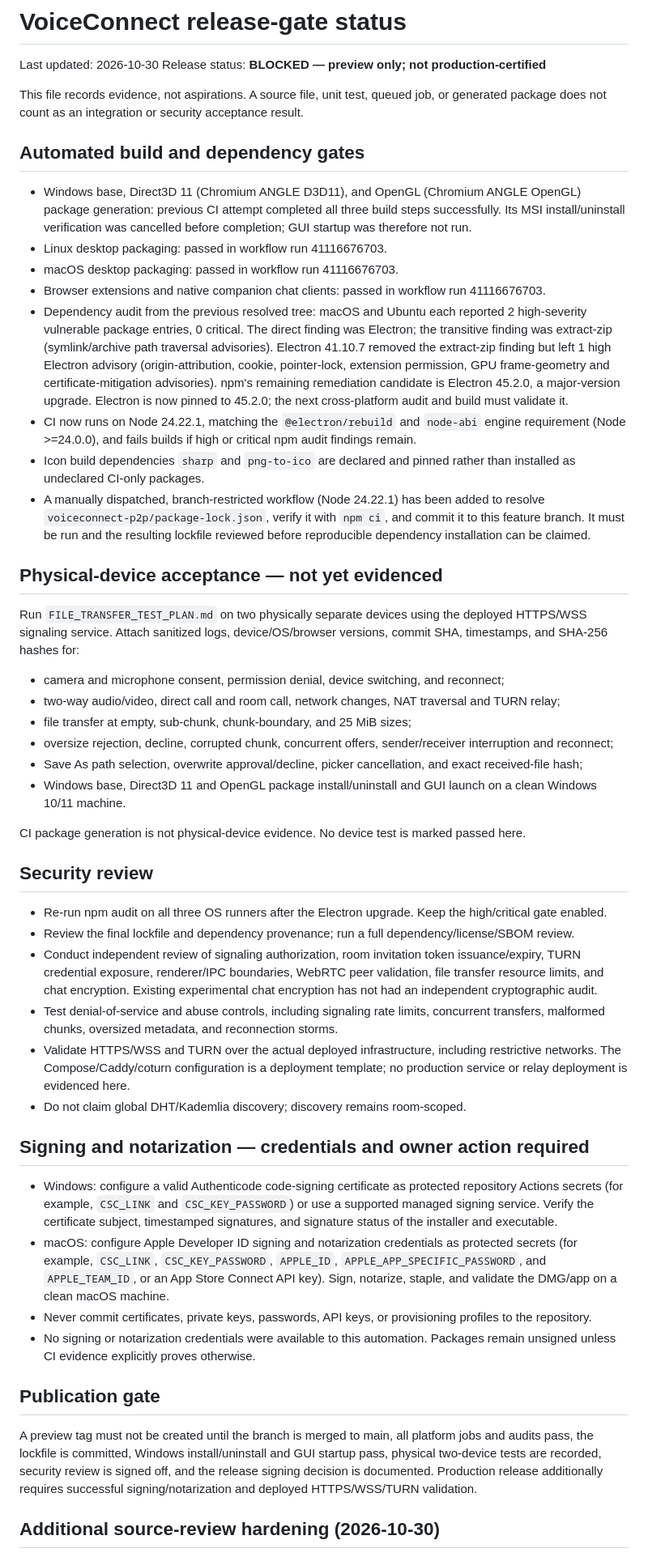
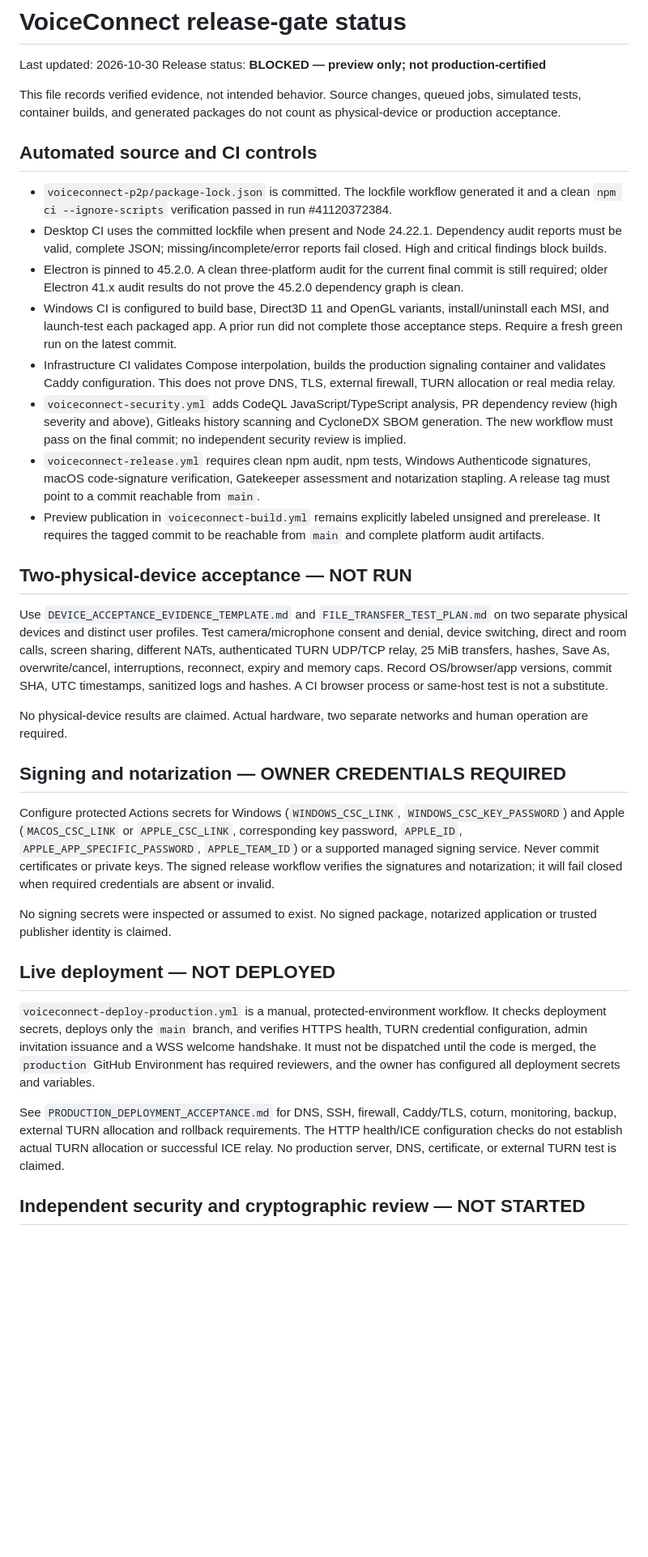
Before and after one commit to amerhwitat/test, a Markdown page: voiceconnect-p2p/RELEASE_GATE_STATUS.md, the part around one of its changes. Shown at 81% size. Drawn GitHub-style; blank space fills up the shorter version.

Commit message:
docs(voiceconnect): consolidate current release gates and external evidence requirements

```diff
--- a/voiceconnect-p2p/RELEASE_GATE_STATUS.md
+++ b/voiceconnect-p2p/RELEASE_GATE_STATUS.md
@@ -3,50 +3,36 @@
 Last updated: 2026-10-30
 Release status: **BLOCKED — preview only; not production-certified**
 
-This file records evidence, not aspirations. A source file, unit test, queued job, or generated package does not count as an integration or security acceptance result.
+This file records verified evidence, not intended behavior. Source changes, queued jobs, simulated tests, container builds, and generated packages do not count as physical-device or production acceptance.
 
-## Automated build and dependency gates
+## Automated source and CI controls
 
-- Windows base, Direct3D 11 (Chromium ANGLE D3D11), and OpenGL (Chromium ANGLE OpenGL) package generation: previous CI attempt completed all three build steps successfully. Its MSI install/uninstall verification was cancelled before completion; GUI startup was therefore not run.
-- Linux desktop packaging: passed in workflow run 41116676703.
-- macOS desktop packaging: passed in workflow run 41116676703.
-- Browser extensions and native companion chat clients: passed in workflow run 41116676703.
-- Dependency audit from the previous resolved tree: macOS and Ubuntu each reported 2 high-severity vulnerable package entries, 0 critical. The direct finding was Electron; the transitive finding was extract-zip (symlink/archive path traversal advisories). Electron 41.10.7 removed the extract-zip finding but left 1 high Electron advisory (origin-attribution, cookie, pointer-lock, extension permission, GPU frame-geometry and certificate-mitigation advisories). npm's remaining remediation candidate is Electron 45.2.0, a major-version upgrade. Electron is now pinned to 45.2.0; the next cross-platform audit and build must validate it.
-- CI now runs on Node 24.22.1, matching the `@electron/rebuild` and `node-abi` engine requirement (Node >=24.0.0), and fails builds if high or critical npm audit findings remain.
-- Icon build dependencies `sharp` and `png-to-ico` are declared and pinned rather than installed as undeclared CI-only packages.
-- A manually dispatched, branch-restricted workflow (Node 24.22.1) has been added to resolve `voiceconnect-p2p/package-lock.json`, verify it with `npm ci`, and commit it to this feature branch. It must be run and the resulting lockfile reviewed before reproducible dependency installation can be claimed.
+- `voiceconnect-p2p/package-lock.json` is committed. The lockfile workflow generated it and a clean `npm ci --ignore-scripts` verification passed in run #41120372384.
+- Desktop CI uses the committed lockfile when present and Node 24.22.1. Dependency audit reports must be valid, complete JSON; missing/incomplete/error reports fail closed. High and critical findings block builds.
+- Electron is pinned to 45.2.0. A clean three-platform audit for the current final commit is still required; older Electron 41.x audit results do not prove the 45.2.0 dependency graph is clean.
+- Windows CI is configured to build base, Direct3D 11 and OpenGL variants, install/uninstall each MSI, and launch-test each packaged app. A prior run did not complete those acceptance steps. Require a fresh green run on the latest commit.
+- Infrastructure CI validates Compose interpolation, builds the production signaling container and validates Caddy configuration. This does not prove DNS, TLS, external firewall, TURN allocation or real media relay.
+- `voiceconnect-security.yml` adds CodeQL JavaScript/TypeScript analysis, PR dependency review (high severity and above), Gitleaks history scanning and CycloneDX SBOM generation. The new workflow must pass on the final commit; no independent security review is implied.
+- `voiceconnect-release.yml` requires clean npm audit, npm tests, Windows Authenticode signatures, macOS code-signature verification, Gatekeeper assessment and notarization stapling. A release tag must point to a commit reachable from `main`.
+- Preview publication in `voiceconnect-build.yml` remains explicitly labeled unsigned and prerelease. It requires the tagged commit to be reachable from `main` and complete platform audit artifacts.
 
-## Physical-device acceptance — not yet evidenced
+## Two-physical-device acceptance — NOT RUN
 
-Run `FILE_TRANSFER_TEST_PLAN.md` on two physically separate devices using the deployed HTTPS/WSS signaling service. Attach sanitized logs, device/OS/browser versions, commit SHA, timestamps, and SHA-256 hashes for:
+Use `DEVICE_ACCEPTANCE_EVIDENCE_TEMPLATE.md` and `FILE_TRANSFER_TEST_PLAN.md` on two separate physical devices and distinct user profiles. Test camera/microphone consent and denial, device switching, direct and room calls, screen sharing, different NATs, authenticated TURN UDP/TCP relay, 25 MiB transfers, hashes, Save As, overwrite/cancel, interruptions, reconnect, expiry and memory caps. Record OS/browser/app versions, commit SHA, UTC timestamps, sanitized logs and hashes. A CI browser process or same-host test is not a substitute.
 
-- camera and microphone consent, permission denial, device switching, and reconnect;
-- two-way audio/video, direct call and room call, network changes, NAT traversal and TURN relay;
-- file transfer at empty, sub-chunk, chunk-boundary, and 25 MiB sizes;
-- oversize rejection, decline, corrupted chunk, concurrent offers, sender/receiver interruption and reconnect;
-- Save As path selection, overwrite approval/decline, picker cancellation, and exact received-file hash;
-- Windows base, Direct3D 11 and OpenGL package install/uninstall and GUI launch on a clean Windows 10/11 machine.
+No physical-device results are claimed. Actual hardware, two separate networks and human operation are required.
 
-CI package generation is not physical-device evidence. No device test is marked passed here.
+## Signing and notarization — OWNER CREDENTIALS REQUIRED
 
-## Security review
+Configure protected Actions secrets for Windows (`WINDOWS_CSC_LINK`, `WINDOWS_CSC_KEY_PASSWORD`) and Apple (`MACOS_CSC_LINK` or `APPLE_CSC_LINK`, corresponding key password, `APPLE_ID`, `APPLE_APP_SPECIFIC_PASSWORD`, `APPLE_TEAM_ID`) or a supported managed signing service. Never commit certificates or private keys. The signed release workflow verifies the signatures and notarization; it will fail closed when required credentials are absent or invalid.
 
-- Re-run npm audit on all three OS runners after the Electron upgrade. Keep the high/critical gate enabled.
-- Review the final lockfile and dependency provenance; run a full dependency/license/SBOM review.
-- Conduct independent review of signaling authorization, room invitation token issuance/expiry, TURN credential exposure, renderer/IPC boundaries, WebRTC peer validation, file transfer resource limits, and chat encryption. Existing experimental chat encryption has not had an independent cryptographic audit.
-- Test denial-of-service and abuse controls, including signaling rate limits, concurrent transfers, malformed chunks, oversized metadata, and reconnection storms.
-- Validate HTTPS/WSS and TURN over the actual deployed infrastructure, including restrictive networks. The Compose/Caddy/coturn configuration is a deployment template; no production service or relay deployment is evidenced here.
-- Do not claim global DHT/Kademlia discovery; discovery remains room-scoped.
+No signing secrets were inspected or assumed to exist. No signed package, notarized application or trusted publisher identity is claimed.
 
-## Signing and notarization — credentials and owner action required
+## Live deployment — NOT DEPLOYED
 
-- Windows: configure a valid Authenticode code-signing certificate as protected repository Actions secrets (for example, `CSC_LINK` and `CSC_KEY_PASSWORD`) or use a supported managed signing service. Verify the certificate subject, timestamped signatures, and signature status of the installer and executable.
-- macOS: configure Apple Developer ID signing and notarization credentials as protected secrets (for example, `CSC_LINK`, `CSC_KEY_PASSWORD`, `APPLE_ID`, `APPLE_APP_SPECIFIC_PASSWORD`, and `APPLE_TEAM_ID`, or an App Store Connect API key). Sign, notarize, staple, and validate the DMG/app on a clean macOS machine.
-- Never commit certificates, private keys, passwords, API keys, or provisioning profiles to the repository.
-- No signing or notarization credentials were available to this automation. Packages remain unsigned unless CI evidence explicitly proves otherwise.
+`voiceconnect-deploy-production.yml` is a manual, protected-environment workflow. It checks deployment secrets, deploys only the `main` branch, and verifies HTTPS health, TURN credential configuration, admin invitation issuance and a WSS welcome handshake. It must not be dispatched until the code is merged, the `production` GitHub Environment has required reviewers, and the owner has configured all deployment secrets and variables.
 
-## Publication gate
+See `PRODUCTION_DEPLOYMENT_ACCEPTANCE.md` for DNS, SSH, firewall, Caddy/TLS, coturn, monitoring, backup, external TURN allocation and rollback requirements. The HTTP health/ICE configuration checks do not establish actual TURN allocation or successful ICE relay. No production server, DNS, certificate, or external TURN test is claimed.
 
-A preview tag must not be created until the branch is merged to main, all platform jobs and audits pass, the lockfile is committed, Windows install/uninstall and GUI startup pass, physical two-device tests are recorded, security review is signed off, and the release signing decision is documented. Production release additionally requires successful signing/notarization and deployed HTTPS/WSS/TURN validation.
-## Additional source-review hardening (2026-10-30)
+## Independent security and cryptographic review — NOT STARTED
 
```
Also changed, not shown: other parts of voiceconnect-p2p/RELEASE_GATE_STATUS.md (+13 -12 lines).
